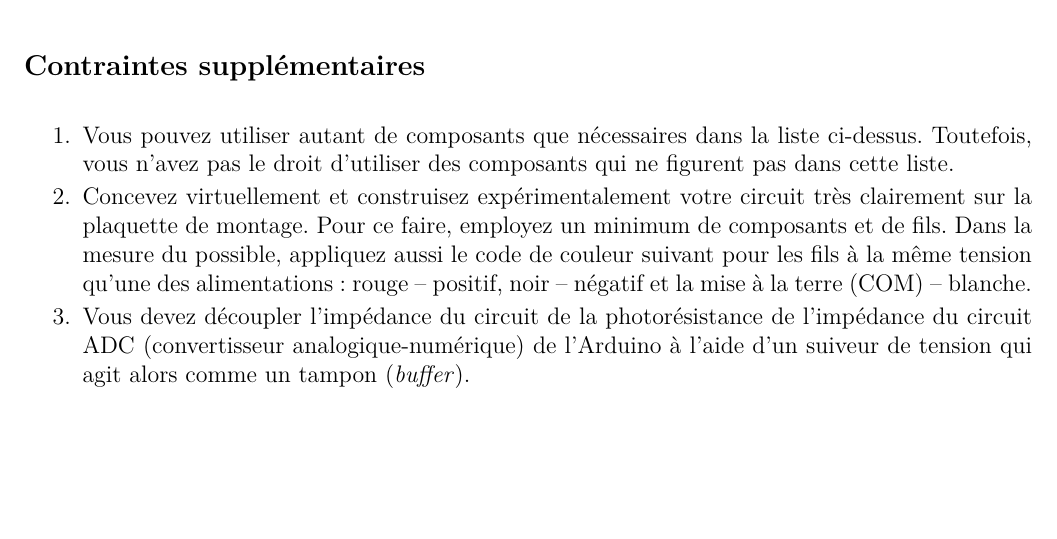
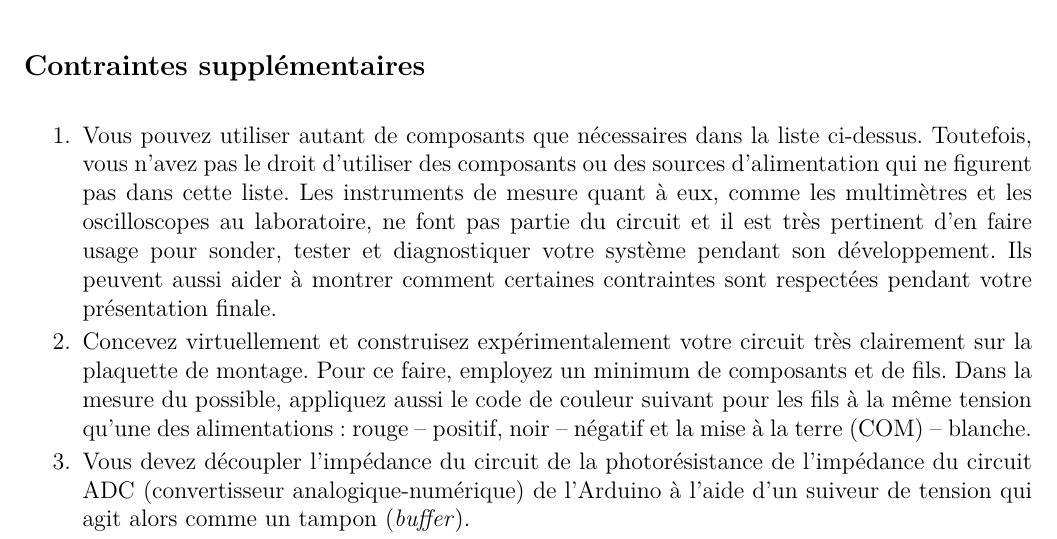
Before and after one commit to cniallen/electroniquex-ulaval, a LaTeX document (Projets de conception/~Conc_Ventilateur.tex): part of page 2 of 7, cut so that both start at the same text, the shorter picture padded with empty space. Compiled offline with pdfLaTeX.

Commit message:
Clarification de la contrainte sur le matériel permis suite à des questions étudiantes.

```diff
--- a/Projets de conception/~Conc_Ventilateur.tex
+++ b/Projets de conception/~Conc_Ventilateur.tex
@@ -215,7 +215,7 @@ Après un peu de recherche et expérimentation, vous avez réussi à déterminer
 
 \subsection*{Contraintes supplémentaires}
 \begin{enumerate}
-    \item Vous pouvez utiliser autant de composants que nécessaires dans la liste ci-dessus. Toutefois, vous n’avez pas le droit d’utiliser des composants qui ne figurent pas dans cette liste.
+    \item Vous pouvez utiliser autant de composants que nécessaires dans la liste ci-dessus. Toutefois, vous n’avez pas le droit d’utiliser des composants ou des sources d'alimentation qui ne figurent pas dans cette liste. Les instruments de mesure quant à eux, comme les multimètres et les oscilloscopes au laboratoire, ne font pas partie du circuit et il est très pertinent d'en faire usage pour sonder, tester et diagnostiquer votre système pendant son développement. Ils peuvent aussi aider à montrer comment certaines contraintes sont respectées pendant votre présentation finale.
     \item Concevez virtuellement et construisez expérimentalement votre circuit très clairement sur la plaquette de montage. Pour ce faire, employez un minimum de composants et de fils. Dans la mesure du possible, appliquez aussi le code de couleur suivant pour les fils à la même tension qu'une des alimentations: rouge -- positif, noir -- négatif et la mise à la terre (COM) -- blanche.
     \item Vous devez découpler l’impédance du circuit de la photorésistance de l’impédance du circuit ADC (convertisseur analogique-numérique) de l’Arduino à l'aide d'un suiveur de tension qui agit alors comme un tampon (\textit{buffer}).
     \item Stabilisez la vitesse de rotation du moteur en éliminant le plus possible les oscillations de sa tension d'alimentation.
```
